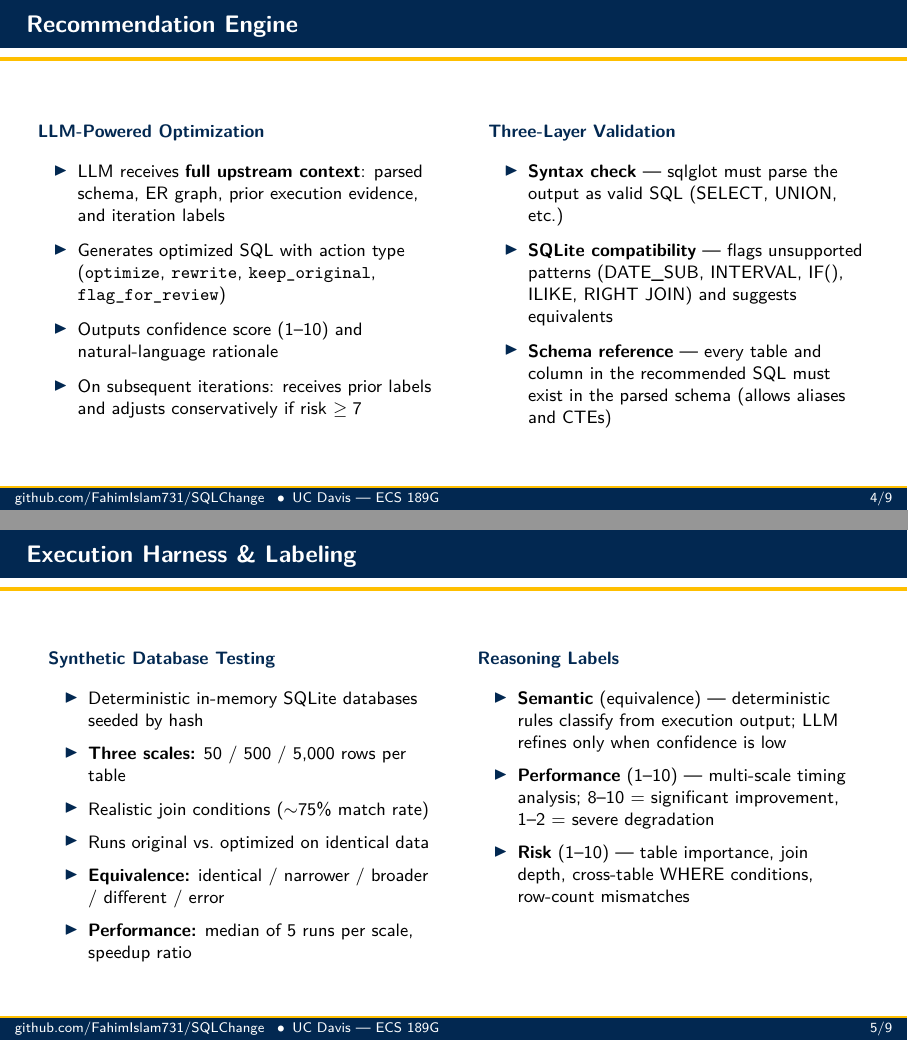
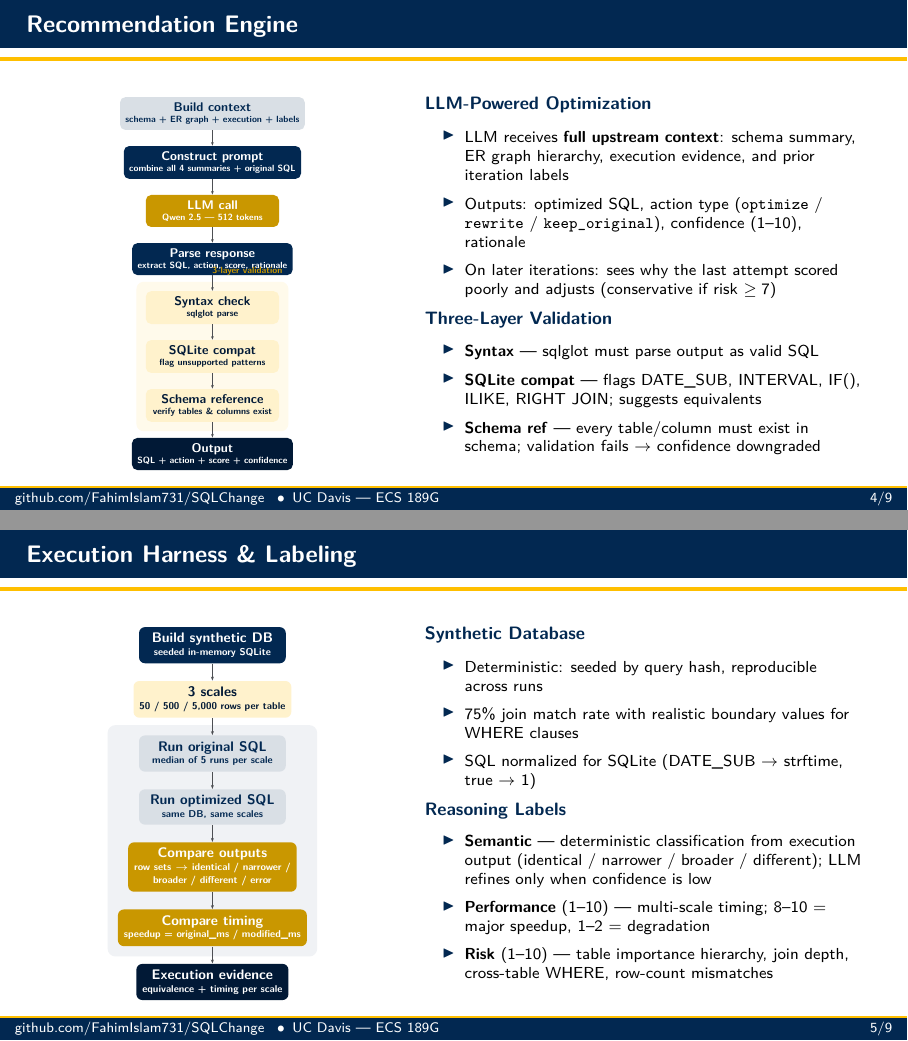
Before and after one commit to FahimIslam731/SQLChange, LaTeX slides (presentation/presentation.tex): pages 5 and 6 of 11, joined at a grey line. Compiled offline with pdfLaTeX.

Commit message:
add code-accurate flowcharts to recommendation engine and execution harness slides
- Recommendation Engine: 8-step flowchart from context building through
  3-layer validation to output, with code-accurate details
- Execution Harness: 7-step flowchart from synthetic DB build through
  3-scale execution, output comparison, and timing measurement
- Both slides retain bullet point explanations on the right column

Co-Authored-By: Claude Opus 4.6 <noreply@anthropic.com>

```diff
--- a/presentation/presentation.tex
+++ b/presentation/presentation.tex
@@ -413,26 +413,63 @@
 \begin{frame}{Recommendation Engine}
   \begin{columns}[T]
 
-    \begin{column}{0.52\textwidth}
-      {\small\Raleway\bfseries\color{aggieblue} LLM-Powered Optimization}\\[0.5em]
-      \small
-      \begin{itemize}
-        \setlength{\itemsep}{0.5em}
-        \item LLM receives \textbf{full upstream context}: parsed schema, ER graph, prior execution evidence, and iteration labels
-        \item Generates optimized SQL with action type (\texttt{optimize}, \texttt{rewrite}, \texttt{keep\_original}, \texttt{flag\_for\_review})
-        \item Outputs confidence score (1--10) and natural-language rationale
-        \item On subsequent iterations: receives prior labels and adjusts conservatively if risk $\geq 7$
-      \end{itemize}
+    \begin{column}{0.42\textwidth}
+      \centering
+      \resizebox{!}{0.78\textheight}{%
+      \begin{tikzpicture}[
+        node distance=0.35cm,
+        box/.style={rectangle, rounded corners=3pt, minimum height=0.6cm, minimum width=2.6cm,
+          font=\scriptsize\bfseries, align=center, inner sep=3pt, draw=none},
+        inbox/.style={box, fill=aggieblue!15, text=aggieblue},
+        procbox/.style={box, fill=aggieblue, text=white},
+        llmbox/.style={box, fill=aggiegoldDark, text=white},
+        valbox/.style={box, fill=aggiegold!20, text=aggieblueDark},
+        outbox/.style={box, fill=aggieblueDark, text=white},
+        arr/.style={-{Stealth[length=2pt, width=1.5pt]}, semithick, color=coolgray},
+      ]
+        \node[inbox] (ctx) {Build context\\[-0.5ex]{\tiny schema + ER graph + execution + labels}};
+        \node[procbox, below=0.3cm of ctx] (prompt) {Construct prompt\\[-0.5ex]{\tiny combine all 4 summaries + original SQL}};
+        \node[llmbox, below=0.3cm of prompt] (llm) {LLM call\\[-0.5ex]{\tiny Qwen 2.5 --- 512 tokens}};
+        \node[procbox, below=0.3cm of llm] (parse) {Parse response\\[-0.5ex]{\tiny extract SQL, action, score, rationale}};
+        \node[valbox, below=0.3cm of parse] (v1) {Syntax check\\[-0.5ex]{\tiny sqlglot parse}};
+        \node[valbox, below=0.3cm of v1] (v2) {SQLite compat\\[-0.5ex]{\tiny flag unsupported patterns}};
+        \node[valbox, below=0.3cm of v2] (v3) {Schema reference\\[-0.5ex]{\tiny verify tables \& columns exist}};
+        \node[outbox, below=0.3cm of v3] (out) {Output\\[-0.5ex]{\tiny SQL + action + score + confidence}};
+
+        \draw[arr] (ctx) -- (prompt);
+        \draw[arr] (prompt) -- (llm);
+        \draw[arr] (llm) -- (parse);
+        \draw[arr] (parse) -- (v1);
+        \draw[arr] (v1) -- (v2);
+        \draw[arr] (v2) -- (v3);
+        \draw[arr] (v3) -- (out);
+
+        \begin{scope}[on background layer]
+          \node[fit=(v1)(v2)(v3), fill=aggiegold!8, rounded corners=4pt, inner sep=5pt] (valframe) {};
+        \end{scope}
+        \node[font=\tiny\bfseries, text=aggiegoldDark, anchor=south east] at (valframe.north east) {3-layer validation};
+      \end{tikzpicture}%
+      }% end resizebox
     \end{column}
 
-    \begin{column}{0.48\textwidth}
-      {\small\Raleway\bfseries\color{aggieblue} Three-Layer Validation}\\[0.5em]
-      \small
+    \begin{column}{0.55\textwidth}
+      {\small\Raleway\bfseries\color{aggieblue} LLM-Powered Optimization}\\[0.4em]
+      \footnotesize
       \begin{itemize}
-        \setlength{\itemsep}{0.5em}
-        \item \textbf{Syntax check} --- sqlglot must parse the output as valid SQL (SELECT, UNION, etc.)
-        \item \textbf{SQLite compatibility} --- flags unsupported patterns (DATE\_SUB, INTERVAL, IF(), ILIKE, RIGHT JOIN) and suggests equivalents
-        \item \textbf{Schema reference} --- every table and column in the recommended SQL must exist in the parsed schema (allows aliases and CTEs)
+        \setlength{\itemsep}{0.35em}
+        \item LLM receives \textbf{full upstream context}: schema summary, ER graph hierarchy, execution evidence, and prior iteration labels
+        \item Outputs: optimized SQL, action type (\texttt{optimize} / \texttt{rewrite} / \texttt{keep\_original}), confidence (1--10), rationale
+        \item On later iterations: sees why the last attempt scored poorly and adjusts (conservative if risk $\geq 7$)
+      \end{itemize}
+
+      \vspace{0.3em}
+      {\small\Raleway\bfseries\color{aggieblue} Three-Layer Validation}\\[0.4em]
+      \footnotesize
+      \begin{itemize}
+        \setlength{\itemsep}{0.35em}
+        \item \textbf{Syntax} --- sqlglot must parse output as valid SQL
+        \item \textbf{SQLite compat} --- flags DATE\_SUB, INTERVAL, IF(), ILIKE, RIGHT JOIN; suggests equivalents
+        \item \textbf{Schema ref} --- every table/column must exist in schema; validation fails $\to$ confidence downgraded
       \end{itemize}
     \end{column}
 
@@ -446,28 +483,60 @@
 \begin{frame}{Execution Harness \& Labeling}
   \begin{columns}[T]
 
-    \begin{column}{0.48\textwidth}
-      {\small\Raleway\bfseries\color{aggieblue} Synthetic Database Testing}\\[0.5em]
-      \small
-      \begin{itemize}
-        \setlength{\itemsep}{0.4em}
-        \item Deterministic in-memory SQLite databases seeded by hash
-        \item \textbf{Three scales:} 50 / 500 / 5{,}000 rows per table
-        \item Realistic join conditions ($\sim$75\% match rate)
-        \item Runs original vs.\ optimized on identical data
-        \item \textbf{Equivalence:} identical / narrower / broader / different / error
-        \item \textbf{Performance:} median of 5 runs per scale, speedup ratio
-      \end{itemize}
+    \begin{column}{0.42\textwidth}
+      \centering
+      \resizebox{!}{0.78\textheight}{%
+      \begin{tikzpicture}[
+        node distance=0.35cm,
+        box/.style={rectangle, rounded corners=3pt, minimum height=0.6cm, minimum width=2.6cm,
+          font=\scriptsize\bfseries, align=center, inner sep=3pt, draw=none},
+        buildbox/.style={box, fill=aggieblue, text=white},
+        execbox/.style={box, fill=aggieblue!15, text=aggieblue},
+        cmpbox/.style={box, fill=aggiegoldDark, text=white},
+        scalebox/.style={box, fill=aggiegold!20, text=aggieblueDark},
+        outbox/.style={box, fill=aggieblueDark, text=white},
+        arr/.style={-{Stealth[length=2pt, width=1.5pt]}, semithick, color=coolgray},
+      ]
+        \node[buildbox] (build) {Build synthetic DB\\[-0.5ex]{\tiny seeded in-memory SQLite}};
+        \node[scalebox, below=0.3cm of build] (scales) {3 scales\\[-0.5ex]{\tiny 50 / 500 / 5{,}000 rows per table}};
+        \node[execbox, below=0.3cm of scales] (orig) {Run original SQL\\[-0.5ex]{\tiny median of 5 runs per scale}};
+        \node[execbox, below=0.3cm of orig] (mod) {Run optimized SQL\\[-0.5ex]{\tiny same DB, same scales}};
+        \node[cmpbox, below=0.3cm of mod] (cmp) {Compare outputs\\[-0.5ex]{\tiny row sets $\to$ identical / narrower /}\\[-0.5ex]{\tiny broader / different / error}};
+        \node[cmpbox, below=0.3cm of cmp] (perf) {Compare timing\\[-0.5ex]{\tiny speedup = original\_ms / modified\_ms}};
+        \node[outbox, below=0.3cm of perf] (out) {Execution evidence\\[-0.5ex]{\tiny equivalence + timing per scale}};
+
+        \draw[arr] (build) -- (scales);
+        \draw[arr] (scales) -- (orig);
+        \draw[arr] (orig) -- (mod);
+        \draw[arr] (mod) -- (cmp);
+        \draw[arr] (cmp) -- (perf);
+        \draw[arr] (perf) -- (out);
+
+        \begin{scope}[on background layer]
+          \node[fit=(orig)(mod)(cmp)(perf), fill=aggieblue!6, rounded corners=4pt, inner sep=5pt] {};
+        \end{scope}
+      \end{tikzpicture}%
+      }% end resizebox
     \end{column}
 
-    \begin{column}{0.48\textwidth}
-      {\small\Raleway\bfseries\color{aggieblue} Reasoning Labels}\\[0.5em]
-      \small
+    \begin{column}{0.55\textwidth}
+      {\small\Raleway\bfseries\color{aggieblue} Synthetic Database}\\[0.4em]
+      \footnotesize
       \begin{itemize}
-        \setlength{\itemsep}{0.4em}
-        \item \textbf{Semantic} (equivalence) --- deterministic rules classify from execution output; LLM refines only when confidence is low
-        \item \textbf{Performance} (1--10) --- multi-scale timing analysis; 8--10 = significant improvement, 1--2 = severe degradation
-        \item \textbf{Risk} (1--10) --- table importance, join depth, cross-table WHERE conditions, row-count mismatches
+        \setlength{\itemsep}{0.3em}
+        \item Deterministic: seeded by query hash, reproducible across runs
+        \item 75\% join match rate with realistic boundary values for WHERE clauses
+        \item SQL normalized for SQLite (DATE\_SUB $\to$ strftime, true $\to$ 1)
+      \end{itemize}
+
+      \vspace{0.3em}
+      {\small\Raleway\bfseries\color{aggieblue} Reasoning Labels}\\[0.4em]
+      \footnotesize
+      \begin{itemize}
+        \setlength{\itemsep}{0.3em}
+        \item \textbf{Semantic} --- deterministic classification from execution output (identical / narrower / broader / different); LLM refines only when confidence is low
+        \item \textbf{Performance} (1--10) --- multi-scale timing; 8--10 = major speedup, 1--2 = degradation
+        \item \textbf{Risk} (1--10) --- table importance hierarchy, join depth, cross-table WHERE, row-count mismatches
       \end{itemize}
     \end{column}
 
```
